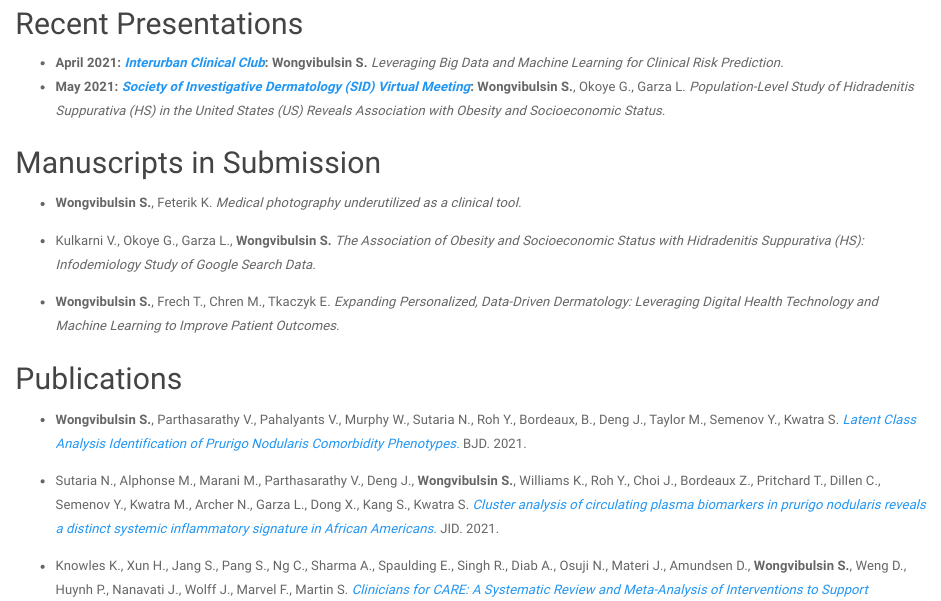
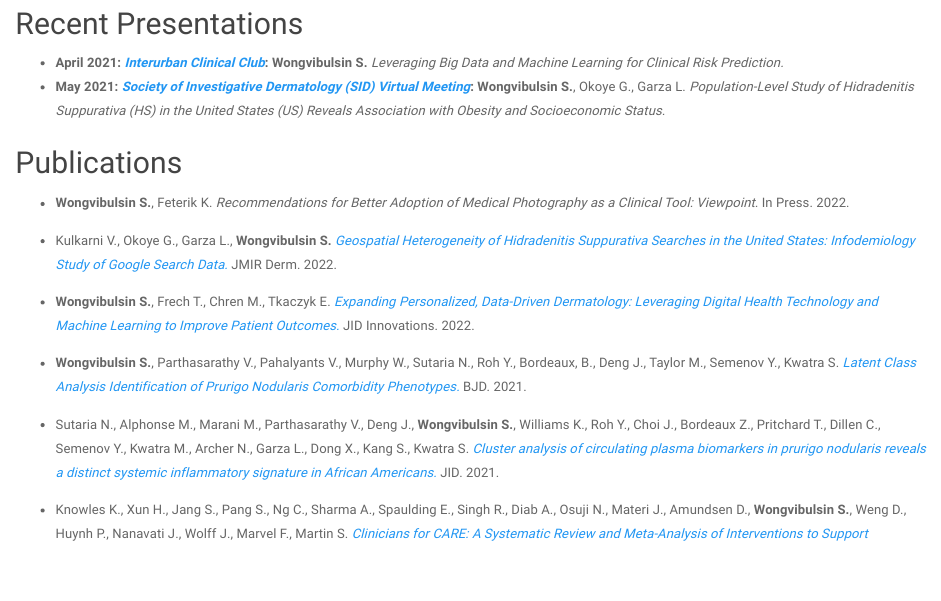
Before and after one commit to wshannon01/github.io, an R Markdown document (pubs.Rmd): the page in a window 1100 px wide, from 1190 px down. Rendered offline with R 4.5, knitr and Pandoc, with nearby package versions; a font, style sheet, LaTeX package, included part or bibliography that could not be used is replaced or left out.

Commit message:
updated pubs

```diff
--- a/pubs.Rmd
+++ b/pubs.Rmd
@@ -18,20 +18,17 @@ title: "Research"
 * __April 2021: [*Interurban Clinical Club*](http://interurbanclinicalclub.org/):__ __Wongvibulsin S.__  *Leveraging Big Data and Machine Learning for Clinical Risk Prediction.*
 * __May 2021: [*Society of Investigative Dermatology (SID) Virtual Meeting*](https://www.sidannualmeeting.org/):__ __Wongvibulsin S.__, Okoye G., Garza L. *Population-Level Study of Hidradenitis Suppurativa (HS) in the United States (US) Reveals Association with Obesity and Socioeconomic Status.*
 
-##
-## Manuscripts in Submission
-
-* __Wongvibulsin S.__, Feterik K. *Medical photography underutilized as a clinical tool.*
-
-* Kulkarni V., Okoye G., Garza L., __Wongvibulsin S.__ *The Association of Obesity and Socioeconomic Status with Hidradenitis Suppurativa (HS): Infodemiology Study of Google Search Data.*
-
-* __Wongvibulsin S.__, Frech T., Chren M., Tkaczyk E. *Expanding Personalized, Data-Driven Dermatology: Leveraging Digital Health Technology and Machine Learning to Improve Patient Outcomes.*
-
-<!-- * Ostovaneh M., Dodge A., Wu C., Tracy R., Liu K., Zeger S., McClelland R., __Wongvibulsin S.__, Shea S., Bluemke D, Lima J., Ambale-Venkatesh B. *Machine Learning to Predict Short-versus Long-term Cardiovascular Outcomes: Multi-Ethnic Study of Atherosclerosis.*  -->
-
+<!--## Manuscripts in Submission
+* Ostovaneh M., Dodge A., Wu C., Tracy R., Liu K., Zeger S., McClelland R., __Wongvibulsin S.__, Shea S., Bluemke D, Lima J., Ambale-Venkatesh B. *Machine Learning to Predict Short-versus Long-term Cardiovascular Outcomes: Multi-Ethnic Study of Atherosclerosis.* !-->
 
 ##
 ## Publications
+* __Wongvibulsin S.__, Feterik K. *Recommendations for Better Adoption of Medical Photography as a Clinical Tool: Viewpoint.* In Press. 2022.
+
+* Kulkarni V., Okoye G., Garza L., __Wongvibulsin S.__ [*
+Geospatial Heterogeneity of Hidradenitis Suppurativa Searches in the United States: Infodemiology Study of Google Search Data.*](https://derma.jmir.org/2022/2/e34594) JMIR Derm. 2022.
+
+* __Wongvibulsin S.__, Frech T., Chren M., Tkaczyk E. [*Expanding Personalized, Data-Driven Dermatology: Leveraging Digital Health Technology and Machine Learning to Improve Patient Outcomes.*](https://www.jidinnovations.org/article/S2667-0267(22)00012-1/fulltext) JID Innovations. 2022.
 
 *	__Wongvibulsin S.__, Parthasarathy V., Pahalyants V., Murphy W., Sutaria N., Roh Y., Bordeaux, B., Deng J., Taylor M., Semenov Y., Kwatra S. [*Latent Class Analysis Identification of Prurigo Nodularis Comorbidity Phenotypes.*](https://onlinelibrary.wiley.com/doi/10.1111/bjd.20957) BJD. 2021.
 
```
Also changed, not shown: pubs.html.
